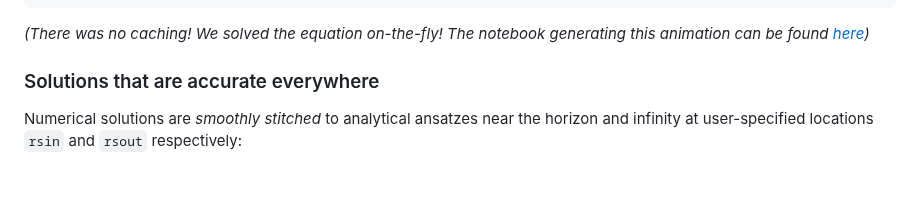
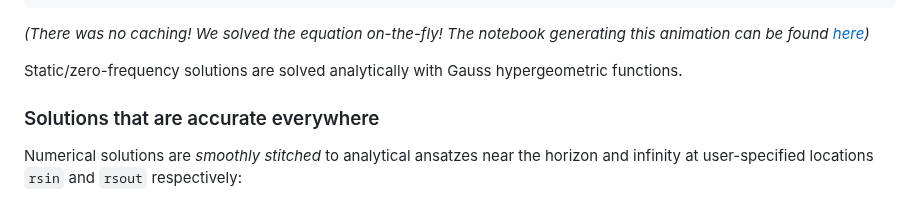
Before and after one commit to ricokaloklo/GeneralizedSasakiNakamura.jl, a Markdown page: docs/src/index.md, the part around the change. Rendered like a GitHub page; blank space fills up the shorter version.

````diff
--- a/docs/src/index.md
+++ b/docs/src/index.md
@@ -32,6 +32,8 @@ Works well at *both low and high frequencies*, and takes only a few tens of mill
 ```
 
 *(There was no caching! We solved the equation on-the-fly! The notebook generating this animation can be found [here](https://github.com/ricokaloklo/GeneralizedSasakiNakamura.jl/blob/main/examples/realtime-demo.ipynb))*
+
+Static/zero-frequency solutions are solved analytically with Gauss hypergeometric functions.
 
 ### Solutions that are accurate everywhere
 Numerical solutions are *smoothly stitched* to analytical ansatzes near the horizon and infinity at user-specified locations `rsin` and `rsout` respectively:
````
Also changed, not shown: docs/src/APIs.md (+2 -0 lines).
